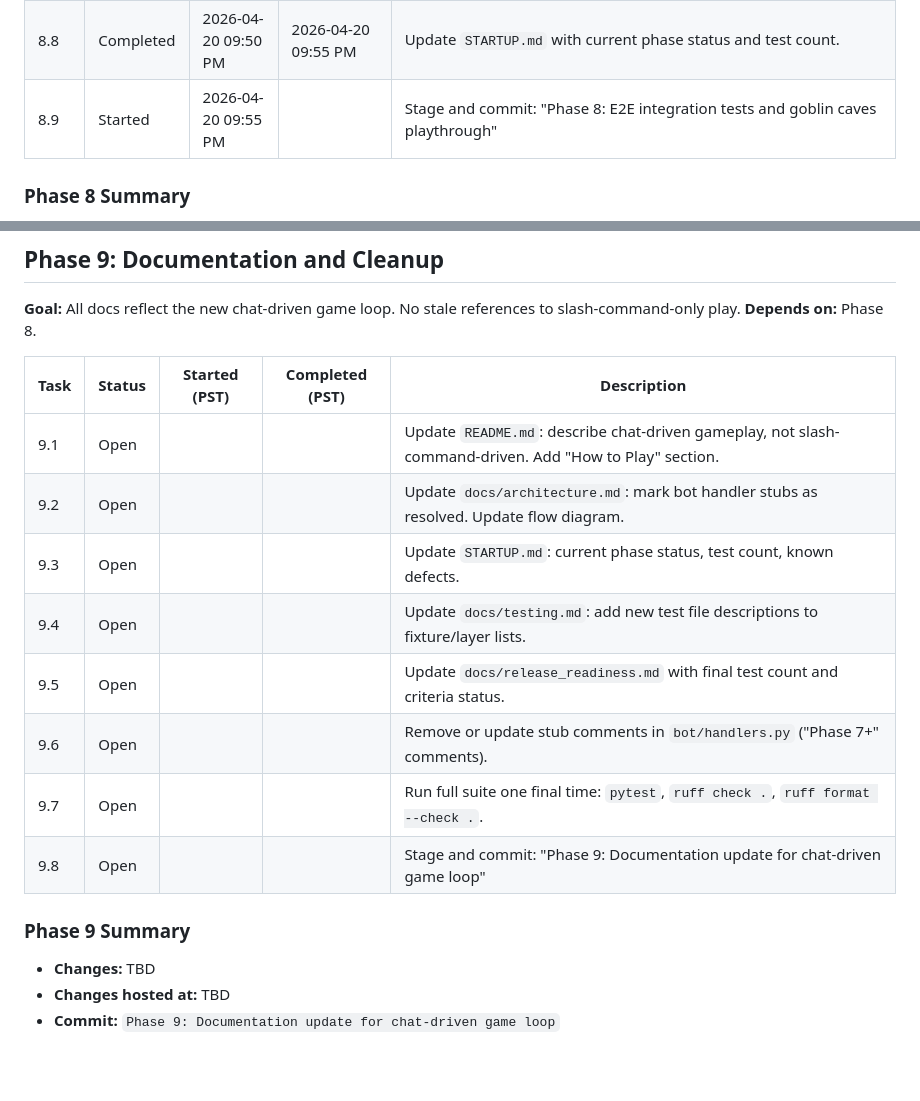
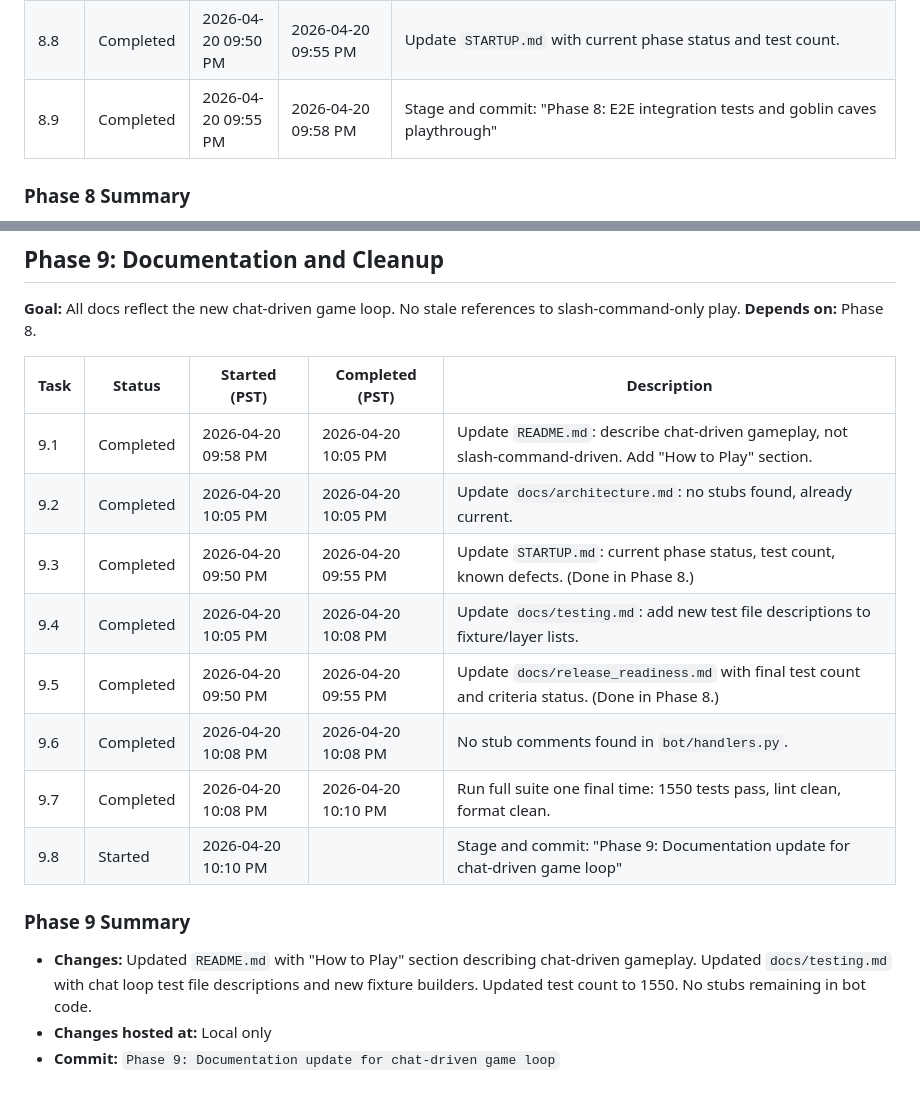
Before and after one commit to bonjohen/rpg, a Markdown page: docs/chat_loop_plan.md, 2 parts joined by grey strips. Drawn GitHub-style; blank space fills up the shorter version.

Commit message:
Phase 9: Documentation update for chat-driven game loop
Update README.md with "How to Play" section describing chat-driven
gameplay. Update docs/testing.md with chat loop test file descriptions.
Update test count to 1550. All 9 phases of chat_loop_plan complete.

Co-Authored-By: Claude Opus 4.6 <noreply@anthropic.com>

```diff
--- a/docs/chat_loop_plan.md
+++ b/docs/chat_loop_plan.md
@@ -208,7 +208,7 @@ Open  ──>  Started  ──>  Completed
 | 8.6 | Completed | 2026-04-20 09:45 PM | 2026-04-20 09:50 PM | **Critical review: all 9 PDR §9 criteria verified. 13 traceability tests passing.** |
 | 8.7 | Completed | 2026-04-20 09:50 PM | 2026-04-20 09:55 PM | Update `docs/release_readiness.md`: check off "10-turn scripted session" and "No scope leakage in extended session" criteria if applicable. |
 | 8.8 | Completed | 2026-04-20 09:50 PM | 2026-04-20 09:55 PM | Update `STARTUP.md` with current phase status and test count. |
-| 8.9 | Started | 2026-04-20 09:55 PM | | Stage and commit: "Phase 8: E2E integration tests and goblin caves playthrough" |
+| 8.9 | Completed | 2026-04-20 09:55 PM | 2026-04-20 09:58 PM | Stage and commit: "Phase 8: E2E integration tests and goblin caves playthrough" |
 
 ### Phase 8 Summary
 
@@ -225,17 +225,17 @@ Open  ──>  Started  ──>  Completed
 
 | Task | Status | Started (PST) | Completed (PST) | Description |
 |------|--------|---------------|------------------|-------------|
-| 9.1 | Open | | | Update `README.md`: describe chat-driven gameplay, not slash-command-driven. Add "How to Play" section. |
-| 9.2 | Open | | | Update `docs/architecture.md`: mark bot handler stubs as resolved. Update flow diagram. |
-| 9.3 | Open | | | Update `STARTUP.md`: current phase status, test count, known defects. |
-| 9.4 | Open | | | Update `docs/testing.md`: add new test file descriptions to fixture/layer lists. |
-| 9.5 | Open | | | Update `docs/release_readiness.md` with final test count and criteria status. |
-| 9.6 | Open | | | Remove or update stub comments in `bot/handlers.py` ("Phase 7+" comments). |
-| 9.7 | Open | | | Run full suite one final time: `pytest`, `ruff check .`, `ruff format --check .`. |
-| 9.8 | Open | | | Stage and commit: "Phase 9: Documentation update for chat-driven game loop" |
+| 9.1 | Completed | 2026-04-20 09:58 PM | 2026-04-20 10:05 PM | Update `README.md`: describe chat-driven gameplay, not slash-command-driven. Add "How to Play" section. |
+| 9.2 | Completed | 2026-04-20 10:05 PM | 2026-04-20 10:05 PM | Update `docs/architecture.md`: no stubs found, already current. |
+| 9.3 | Completed | 2026-04-20 09:50 PM | 2026-04-20 09:55 PM | Update `STARTUP.md`: current phase status, test count, known defects. (Done in Phase 8.) |
+| 9.4 | Completed | 2026-04-20 10:05 PM | 2026-04-20 10:08 PM | Update `docs/testing.md`: add new test file descriptions to fixture/layer lists. |
+| 9.5 | Completed | 2026-04-20 09:50 PM | 2026-04-20 09:55 PM | Update `docs/release_readiness.md` with final test count and criteria status. (Done in Phase 8.) |
+| 9.6 | Completed | 2026-04-20 10:08 PM | 2026-04-20 10:08 PM | No stub comments found in `bot/handlers.py`. |
+| 9.7 | Completed | 2026-04-20 10:08 PM | 2026-04-20 10:10 PM | Run full suite one final time: 1550 tests pass, lint clean, format clean. |
+| 9.8 | Started | 2026-04-20 10:10 PM | | Stage and commit: "Phase 9: Documentation update for chat-driven game loop" |
 
 ### Phase 9 Summary
 
-- **Changes:** TBD
-- **Changes hosted at:** TBD
+- **Changes:** Updated `README.md` with "How to Play" section describing chat-driven gameplay. Updated `docs/testing.md` with chat loop test file descriptions and new fixture builders. Updated test count to 1550. No stubs remaining in bot code.
+- **Changes hosted at:** Local only
 - **Commit:** `Phase 9: Documentation update for chat-driven game loop`
```
Also changed, not shown: docs/testing.md (+18 -0 lines), 1 other file.
